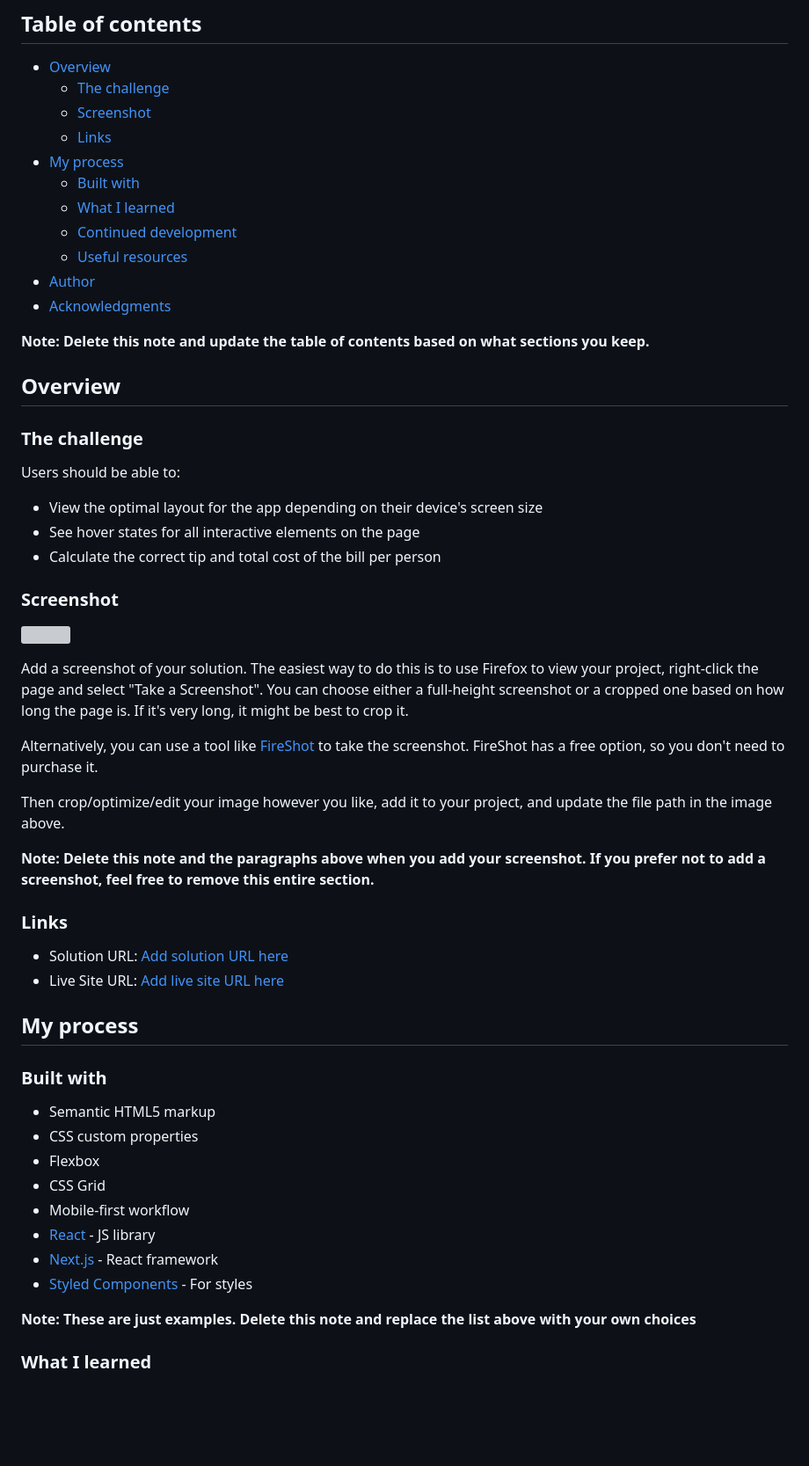
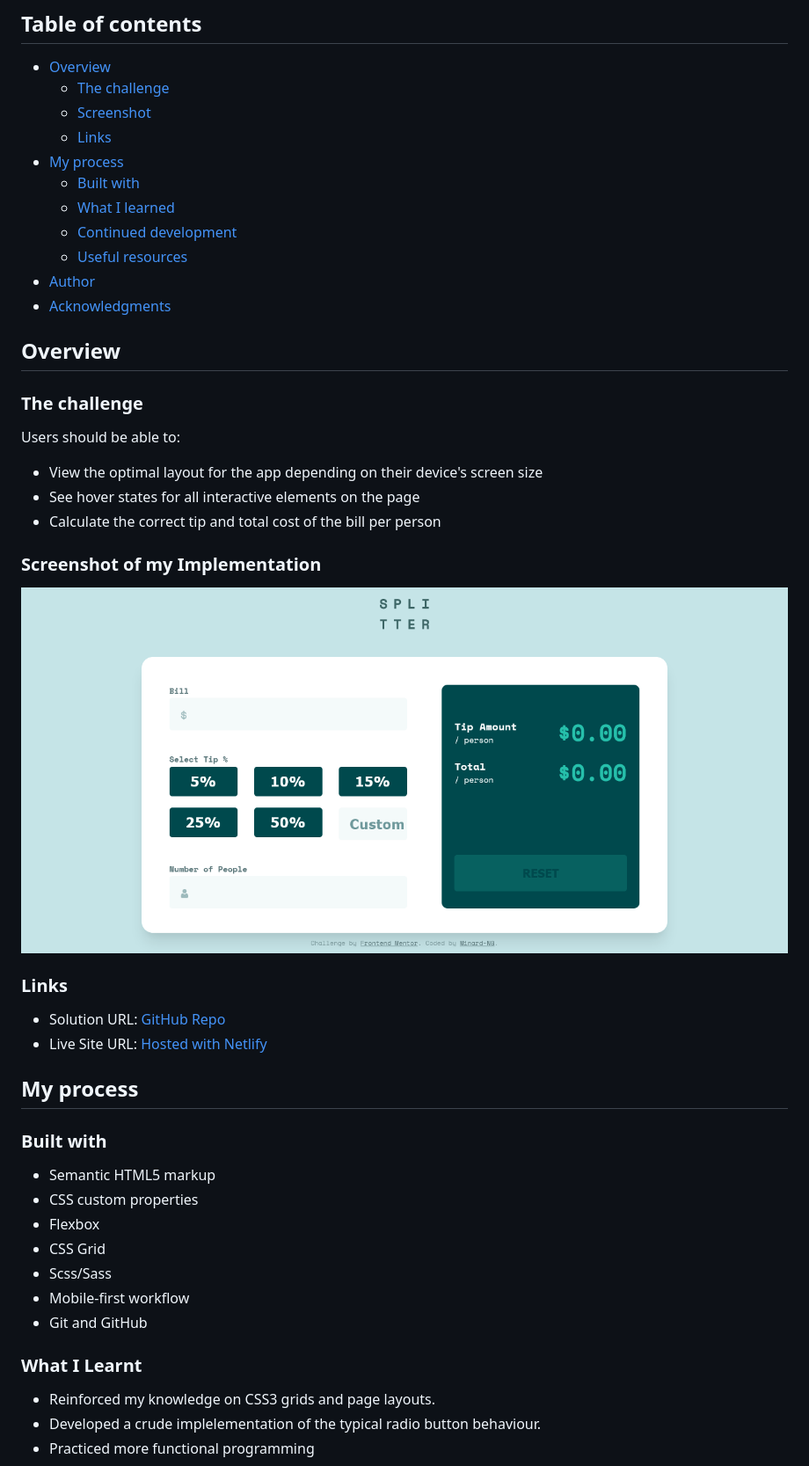
Before and after one commit to Minard-NG/Tip-calculator, a Markdown page: README.md, the part around the change printed below. Shown: that part at 88% size. Drawn GitHub-style; pictures changed too: images/screenshot.png (added); blank space fills up the shorter version; grey boxes are pictures that could not be loaded.

```diff
--- a/README.md
+++ b/README.md
@@ -16,7 +16,6 @@ This is a solution to the [Tip calculator app challenge on Frontend Mentor](http
 - [Author](#author)
 - [Acknowledgments](#acknowledgments)
 
-**Note: Delete this note and update the table of contents based on what sections you keep.**
 
 ## Overview
 
@@ -28,22 +27,14 @@ Users should be able to:
 - See hover states for all interactive elements on the page
 - Calculate the correct tip and total cost of the bill per person
 
-### Screenshot
+### Screenshot of my Implementation
 
-![](./screenshot.jpg)
-
-Add a screenshot of your solution. The easiest way to do this is to use Firefox to view your project, right-click the page and select "Take a Screenshot". You can choose either a full-height screenshot or a cropped one based on how long the page is. If it's very long, it might be best to crop it.
-
-Alternatively, you can use a tool like [FireShot](https://getfireshot.com/) to take the screenshot. FireShot has a free option, so you don't need to purchase it.
-
-Then crop/optimize/edit your image however you like, add it to your project, and update the file path in the image above.
-
-**Note: Delete this note and the paragraphs above when you add your screenshot. If you prefer not to add a screenshot, feel free to remove this entire section.**
+![](./images/screenshot.png)
 
 ### Links
 
-- Solution URL: [Add solution URL here](https://your-solution-url.com)
-- Live Site URL: [Add live site URL here](https://your-live-site-url.com)
+- Solution URL: [GitHub Repo](https://github.com/Minard-NG/Tip-calculator)
+- Live Site URL: [Hosted with Netlify](https://splittercalculator.netlify.app/)
 
 ## My process
 
@@ -53,12 +44,13 @@ Then crop/optimize/edit your image however you like, add it to your project, and
 - CSS custom properties
 - Flexbox
 - CSS Grid
+- Scss/Sass
 - Mobile-first workflow
-- [React](https://reactjs.org/) - JS library
-- [Next.js](https://nextjs.org/) - React framework
-- [Styled Components](https://styled-components.com/) - For styles
+- Git and GitHub
 
-**Note: These are just examples. Delete this note and replace the list above with your own choices**
+### What I Learnt
 
-### What I learned
+- Reinforced my knowledge on CSS3 grids and page layouts.
+- Developed a crude implelementation of the typical radio button behaviour.
+- Practiced more functional programming
 
```
Also changed, not shown: other parts of README.md (+8 -37 lines).
